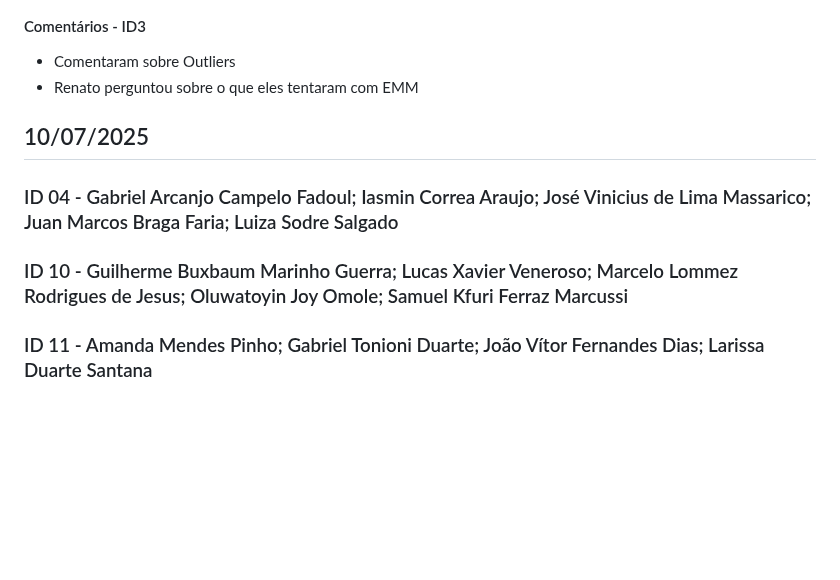
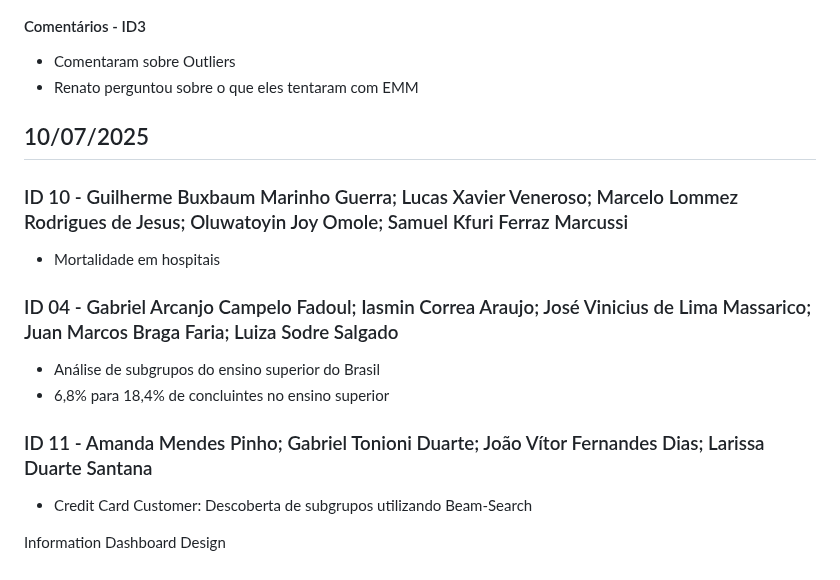
Before and after one commit to UFMG-Organizacao-de-Disciplinas/DCC831-TECC_Aprendizado_Descritivo, a Markdown page: Files/Projeto/Apresentações.md, the part around the change. Drawn GitHub-style; blank space fills up the shorter version.

```diff
--- a/Files/Projeto/Apresentações.md
+++ b/Files/Projeto/Apresentações.md
@@ -262,8 +262,17 @@ Maior reincidência
 
 ## 10/07/2025
 
+### ID 10 - Guilherme Buxbaum Marinho Guerra; Lucas Xavier Veneroso; Marcelo Lommez Rodrigues de Jesus; Oluwatoyin Joy Omole; Samuel Kfuri Ferraz Marcussi
+
+- Mortalidade em hospitais
+
 ### ID 04 - Gabriel Arcanjo Campelo Fadoul; Iasmin Correa Araujo; José Vinicius de Lima Massarico; Juan Marcos Braga Faria; Luiza Sodre Salgado
 
-### ID 10 - Guilherme Buxbaum Marinho Guerra; Lucas Xavier Veneroso; Marcelo Lommez Rodrigues de Jesus; Oluwatoyin Joy Omole; Samuel Kfuri Ferraz Marcussi
+- Análise de subgrupos do ensino superior do Brasil
+- 6,8% para 18,4% de concluintes no ensino superior
 
 ### ID 11 - Amanda Mendes Pinho; Gabriel Tonioni Duarte; João Vítor Fernandes Dias; Larissa Duarte Santana
+
+- Credit Card Customer: Descoberta de subgrupos utilizando Beam-Search
+
+Information Dashboard Design
```
